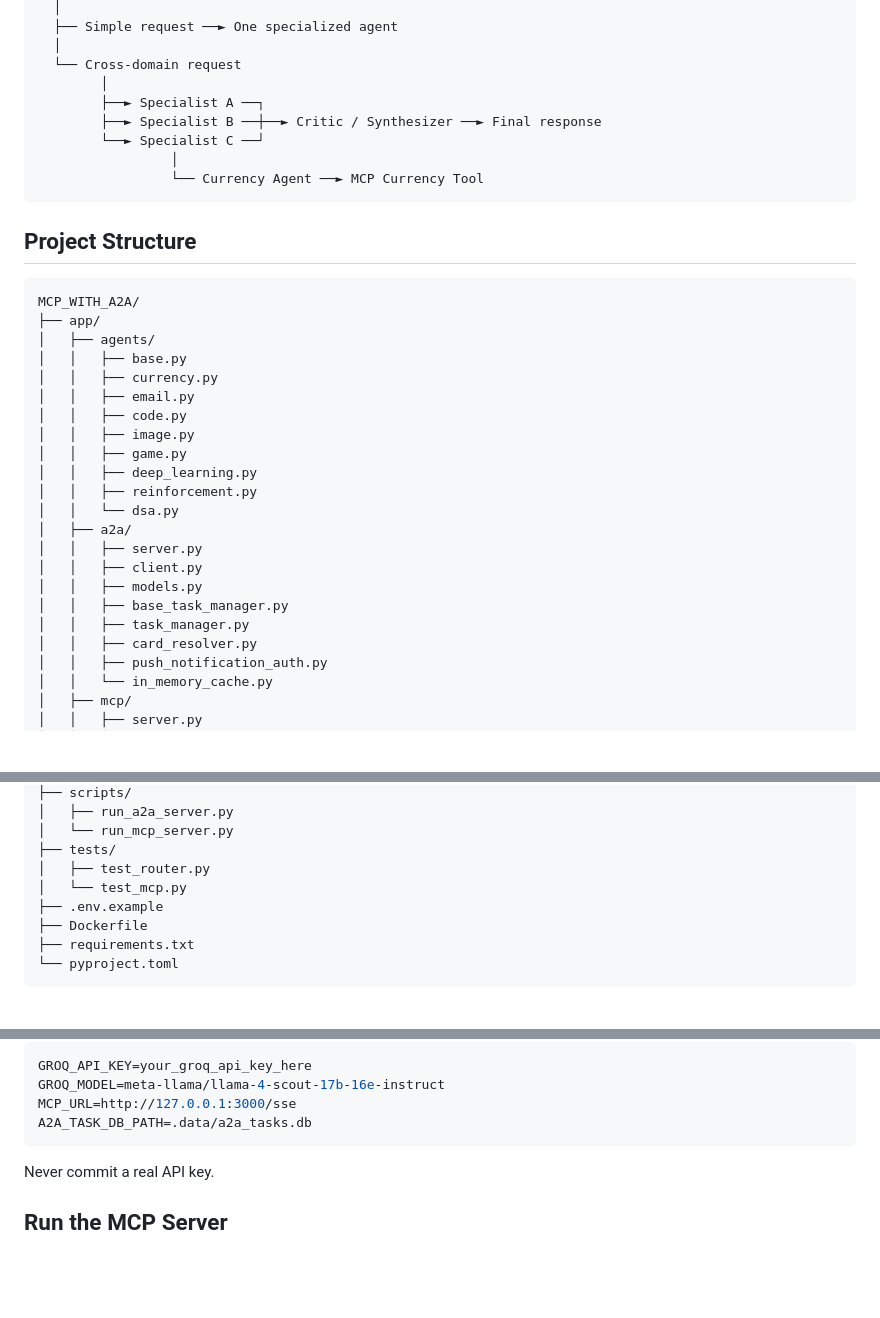
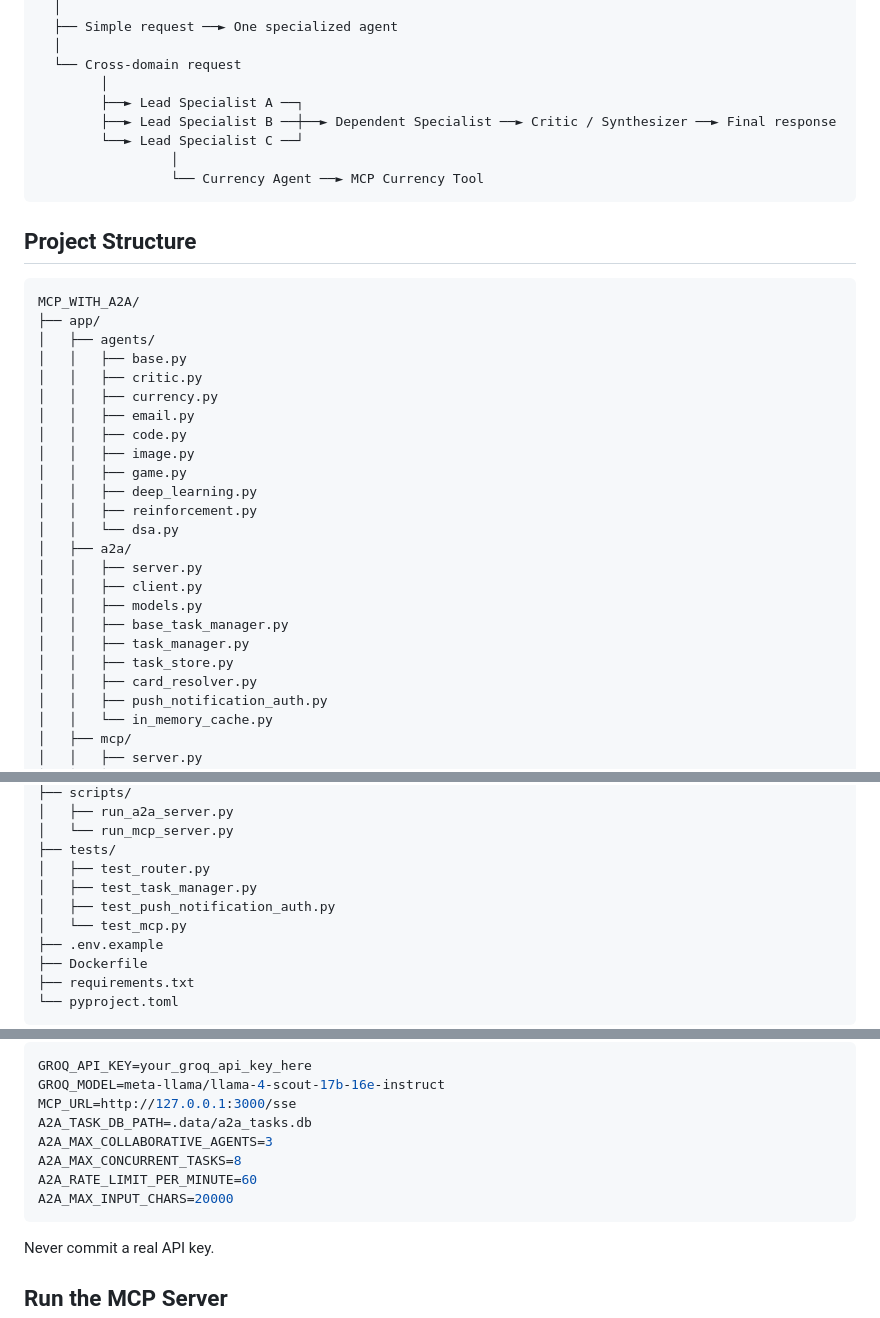
Before and after one commit to ADARSH010203/MCP_WITH_A2A, a Markdown page: README.md, 3 parts joined by grey strips. Rendered like a GitHub page; blank space fills up the shorter version.

Commit message:
docs: align README with collaborative workflow

````diff
--- a/README.md
+++ b/README.md
@@ -55,9 +55,9 @@ Multi-Agent Router
   │
   └── Cross-domain request
         │
-        ├──► Specialist A ──┐
-        ├──► Specialist B ──┼──► Critic / Synthesizer ──► Final response
-        └──► Specialist C ──┘
+        ├──► Lead Specialist A ──┐
+        ├──► Lead Specialist B ──┼──► Dependent Specialist ──► Critic / Synthesizer ──► Final response
+        └──► Lead Specialist C ──┘
                  │
                  └── Currency Agent ──► MCP Currency Tool
 ```
@@ -69,6 +69,7 @@ MCP_WITH_A2A/
 ├── app/
 │   ├── agents/
 │   │   ├── base.py
+│   │   ├── critic.py
 │   │   ├── currency.py
 │   │   ├── email.py
 │   │   ├── code.py
@@ -83,6 +84,7 @@ MCP_WITH_A2A/
 │   │   ├── models.py
 │   │   ├── base_task_manager.py
 │   │   ├── task_manager.py
+│   │   ├── task_store.py
 │   │   ├── card_resolver.py
 │   │   ├── push_notification_auth.py
 │   │   └── in_memory_cache.py
@@ -106,6 +108,8 @@ MCP_WITH_A2A/
 │   └── run_mcp_server.py
 ├── tests/
 │   ├── test_router.py
+│   ├── test_task_manager.py
+│   ├── test_push_notification_auth.py
 │   └── test_mcp.py
 ├── .env.example
 ├── Dockerfile
@@ -146,6 +150,10 @@ GROQ_API_KEY=your_groq_api_key_here
 GROQ_MODEL=meta-llama/llama-4-scout-17b-16e-instruct
 MCP_URL=http://127.0.0.1:3000/sse
 A2A_TASK_DB_PATH=.data/a2a_tasks.db
+A2A_MAX_COLLABORATIVE_AGENTS=3
+A2A_MAX_CONCURRENT_TASKS=8
+A2A_RATE_LIMIT_PER_MINUTE=60
+A2A_MAX_INPUT_CHARS=20000
 ```
 
 Never commit a real API key.
````
Also changed, not shown: other parts of README.md (+2 -1 lines).
